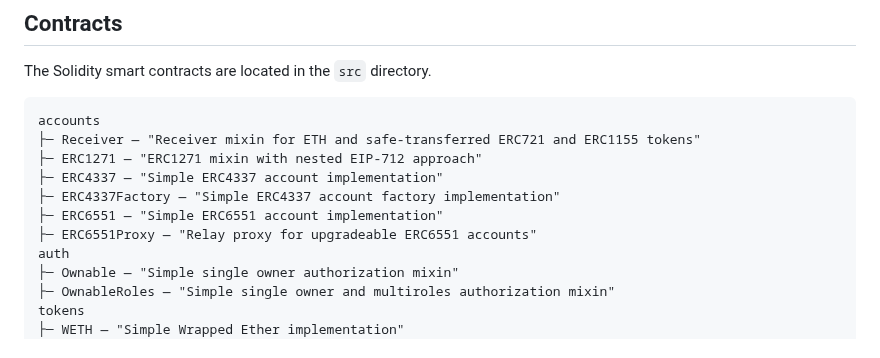
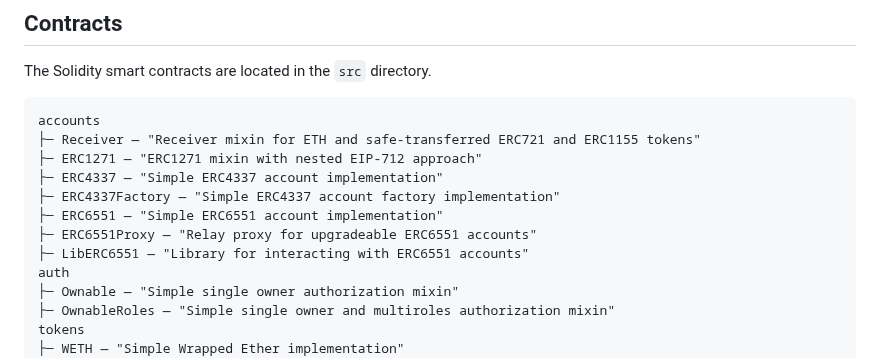
Before and after one commit to Vectorized/solady, a Markdown page: README.md, the part around the change. Rendered like a GitHub page.

```diff
--- a/README.md
+++ b/README.md
@@ -34,6 +34,7 @@ accounts
 ├─ ERC4337Factory — "Simple ERC4337 account factory implementation"
 ├─ ERC6551 — "Simple ERC6551 account implementation"
 ├─ ERC6551Proxy — "Relay proxy for upgradeable ERC6551 accounts"
+├─ LibERC6551 — "Library for interacting with ERC6551 accounts"
 auth
 ├─ Ownable — "Simple single owner authorization mixin"
 ├─ OwnableRoles — "Simple single owner and multiroles authorization mixin"
```
